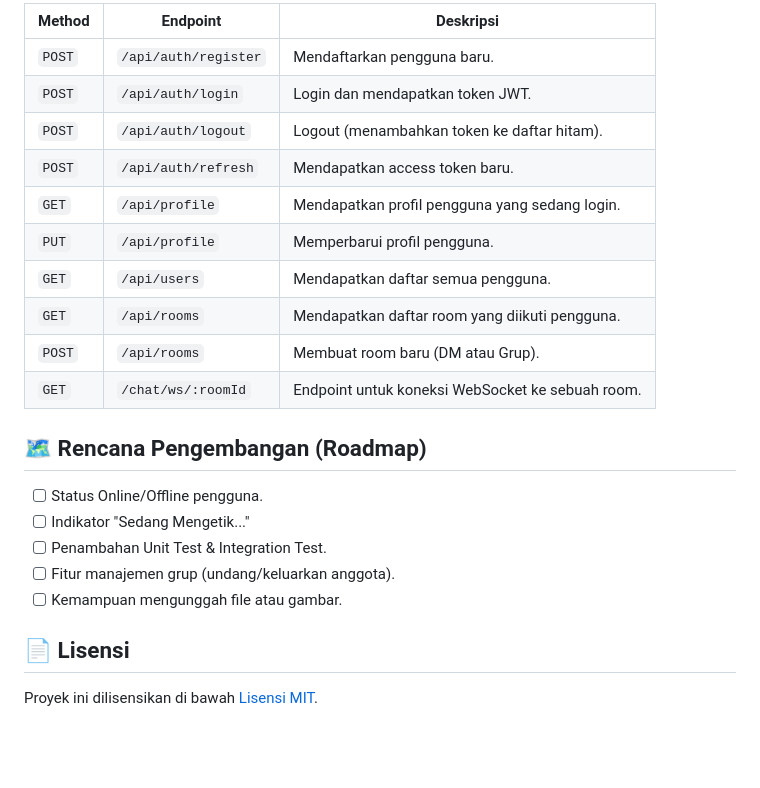
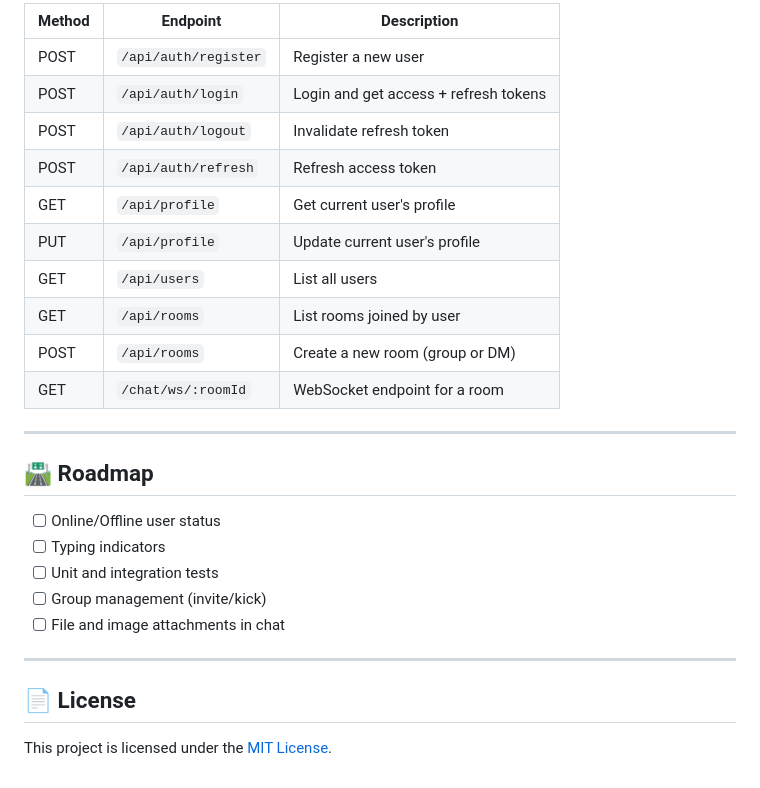
Before and after one commit to Kirara02/Go-Fiber-ChatApp, a Markdown page: README.md, the part around one of its changes. Drawn GitHub-style; blank space fills up the shorter version.

```diff
--- a/README.md
+++ b/README.md
@@ -133,25 +145,29 @@ Gunakan metode ini jika Anda tidak ingin menggunakan Docker.
 
-| Method | Endpoint             | Deskripsi                                                |
-| ------ | -------------------- | -------------------------------------------------------- |
-| `POST` | `/api/auth/register` | Mendaftarkan pengguna baru.                              |
-| `POST` | `/api/auth/login`    | Login dan mendapatkan token JWT.                         |
-| `POST` | `/api/auth/logout`   | Logout (menambahkan token ke daftar hitam).              |
-| `POST` | `/api/auth/refresh`  | Mendapatkan access token baru.                           |
-| `GET`  | `/api/profile`       | Mendapatkan profil pengguna yang sedang login.           |
-| `PUT`  | `/api/profile`       | Memperbarui profil pengguna.                             |
-| `GET`  | `/api/users`         | Mendapatkan daftar semua pengguna.                       |
-| `GET`  | `/api/rooms`         | Mendapatkan daftar room yang diikuti pengguna.           |
-| `POST` | `/api/rooms`         | Membuat room baru (DM atau Grup).                        |
-| `GET`  | `/chat/ws/:roomId`   | Endpoint untuk koneksi WebSocket ke sebuah room.         |
+| Method | Endpoint             | Description                           |
+| ------ | -------------------- | ------------------------------------- |
+| POST   | `/api/auth/register` | Register a new user                   |
+| POST   | `/api/auth/login`    | Login and get access + refresh tokens |
+| POST   | `/api/auth/logout`   | Invalidate refresh token              |
+| POST   | `/api/auth/refresh`  | Refresh access token                  |
+| GET    | `/api/profile`       | Get current user's profile            |
+| PUT    | `/api/profile`       | Update current user's profile         |
+| GET    | `/api/users`         | List all users                        |
+| GET    | `/api/rooms`         | List rooms joined by user             |
+| POST   | `/api/rooms`         | Create a new room (group or DM)       |
+| GET    | `/chat/ws/:roomId`   | WebSocket endpoint for a room         |
 
-## 🗺️ Rencana Pengembangan (Roadmap)
+---
 
-- [ ] Status Online/Offline pengguna.
-- [ ] Indikator "Sedang Mengetik..."
-- [ ] Penambahan Unit Test & Integration Test.
-- [ ] Fitur manajemen grup (undang/keluarkan anggota).
-- [ ] Kemampuan mengunggah file atau gambar.
+## 🛣️ Roadmap
 
-## 📄 Lisensi
+- [ ] Online/Offline user status
+- [ ] Typing indicators
+- [ ] Unit and integration tests
+- [ ] Group management (invite/kick)
+- [ ] File and image attachments in chat
 
-Proyek ini dilisensikan di bawah [Lisensi MIT](LICENSE).
+---
+
+## 📄 License
+
+This project is licensed under the [MIT License](LICENSE).
```
Also changed, not shown: other parts of README.md (+98 -86 lines).
